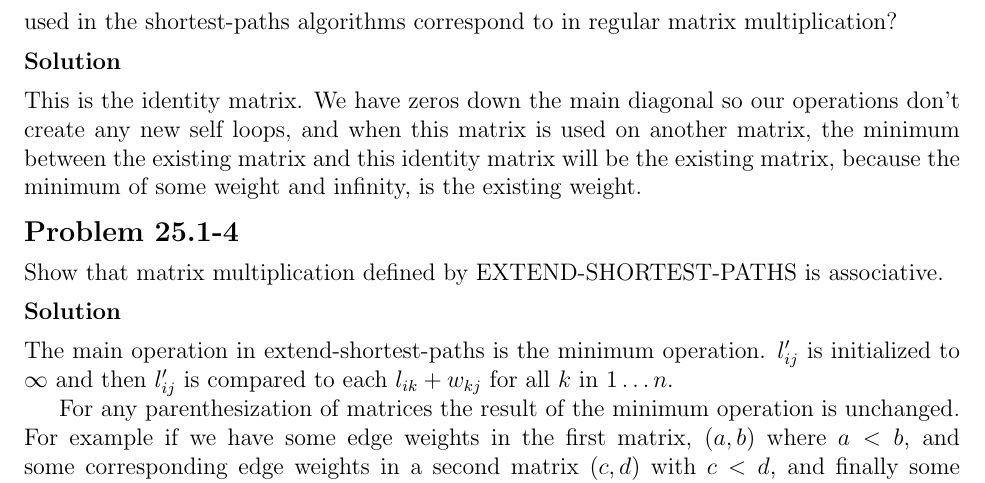
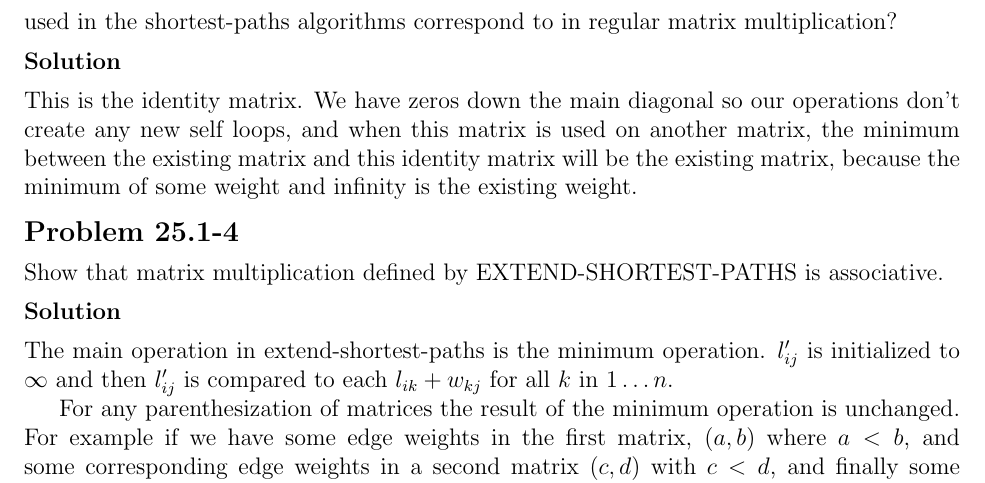
Before and after one commit to erichmenge/latex_for_homework, a LaTeX problem sheet (4041/homework_10/homework.tex): part of page 2 of 4, cut so that both start at the same text. Compiled offline with pdfLaTeX.

Commit message:
Fix a couple tings.

```diff
--- a/4041/homework_10/homework.tex
+++ b/4041/homework_10/homework.tex
@@ -33,14 +33,15 @@
   \begin{solution}
     This is the identity matrix. We have zeros down the main diagonal so our operations don't create any new self loops,
     and when this matrix is used on another matrix, the minimum between the existing matrix and this identity matrix
-    will be the existing matrix, because the minimum of some weight and infinity, is the existing weight.
+    will be the existing matrix, because the minimum of some weight and infinity is the existing weight.
   \end{solution}
 \end{problem}
 
 \begin{problem}{25.1-4}
   Show that matrix multiplication defined by EXTEND-SHORTEST-PATHS is associative.
   \begin{solution}
-    The main operation in extend-shortest-paths is the minimum operation. $l'_{ij}$ is initialized to $\infty$ and then $l'_{ij}$ is compared to each $l_{ik} + w_{kj}$ for all $k$ in $1\ldots n$.
+    The main operation in extend-shortest-paths is the minimum operation. $l'_{ij}$ is initialized to $\infty$ and then
+    $l'_{ij}$ is compared to each $l_{ik} + w_{kj}$ for all $k$ in $1\ldots n$.
 
     For any parenthesization of matrices the result of the minimum operation is unchanged. For example if we have some
     edge weights in the first matrix, $(a, b)$ where $a < b$, and some corresponding edge weights in a second matrix
```
